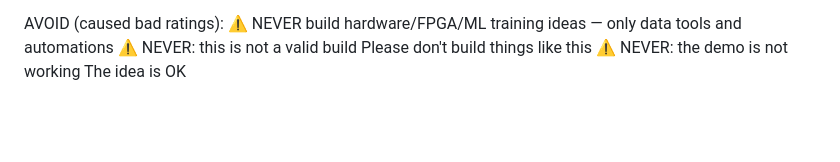
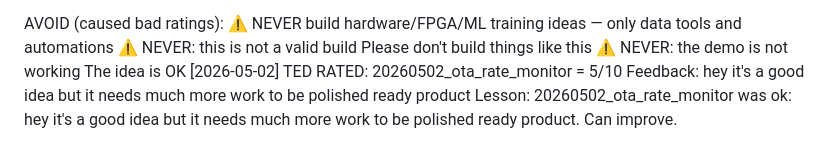
Before and after one commit to thairestaurantfood-cyber/Tedsolutions, a Markdown page: jarvis_core/memory/context.md, the part around the change. Rendered like a GitHub page; blank space fills up the shorter version.

Commit message:
JARVIS auto-backup 2026-05-02 19:20

```diff
--- a/jarvis_core/memory/context.md
+++ b/jarvis_core/memory/context.md
@@ -250,3 +250,6 @@ AVOID (caused bad ratings):
   ⚠️  NEVER build hardware/FPGA/ML training ideas — only data tools and automations
   ⚠️  NEVER: this is not a valid build Please don't build things like this
   ⚠️  NEVER: the demo is not working The idea is OK
+[2026-05-02] TED RATED: 20260502_ota_rate_monitor = 5/10
+  Feedback: hey it's a good idea but it needs much more work to be polished ready product
+  Lesson: 20260502_ota_rate_monitor was ok: hey it's a good idea but it needs much more work to be polished ready product. Can improve.
```
